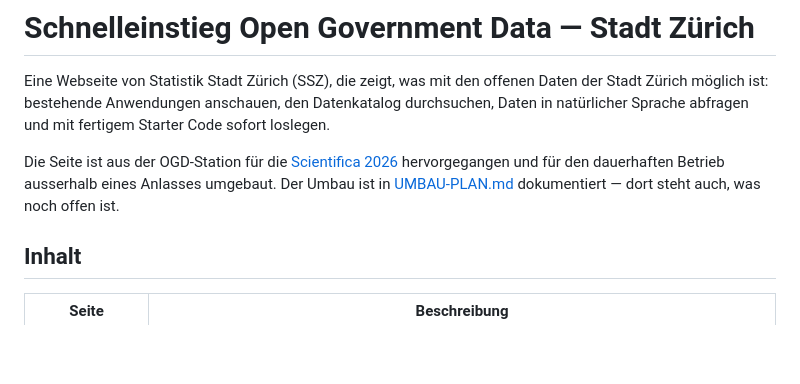
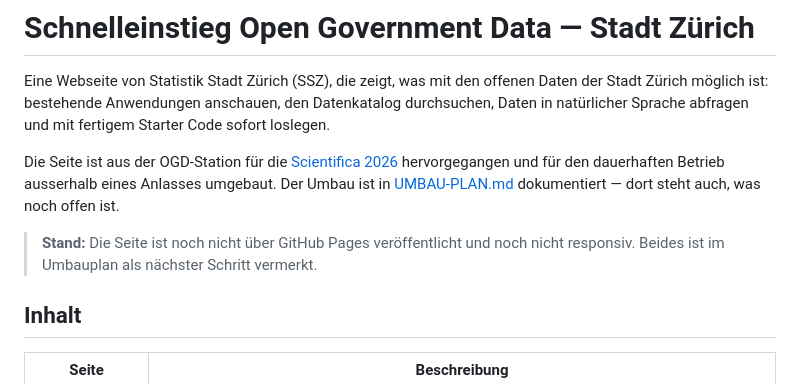
Before and after one commit to opendatazurich/ssz_odz_schnelleinstieg, a Markdown page: README.md, the part around the change. Drawn GitHub-style; blank space fills up the shorter version.

```diff
--- a/README.md
+++ b/README.md
@@ -7,6 +7,9 @@ Daten in natürlicher Sprache abfragen und mit fertigem Starter Code sofort losl
 Die Seite ist aus der OGD-Station für die [Scientifica 2026](https://scientifica.ch)
 hervorgegangen und für den dauerhaften Betrieb ausserhalb eines Anlasses umgebaut.
 Der Umbau ist in [UMBAU-PLAN.md](UMBAU-PLAN.md) dokumentiert — dort steht auch, was noch offen ist.
+
+> **Stand:** Die Seite ist noch nicht über GitHub Pages veröffentlicht und noch nicht
+> responsiv. Beides ist im Umbauplan als nächster Schritt vermerkt.
 
 ## Inhalt
 
```
Also changed, not shown: UMBAU-PLAN.md (+21 -5 lines).
